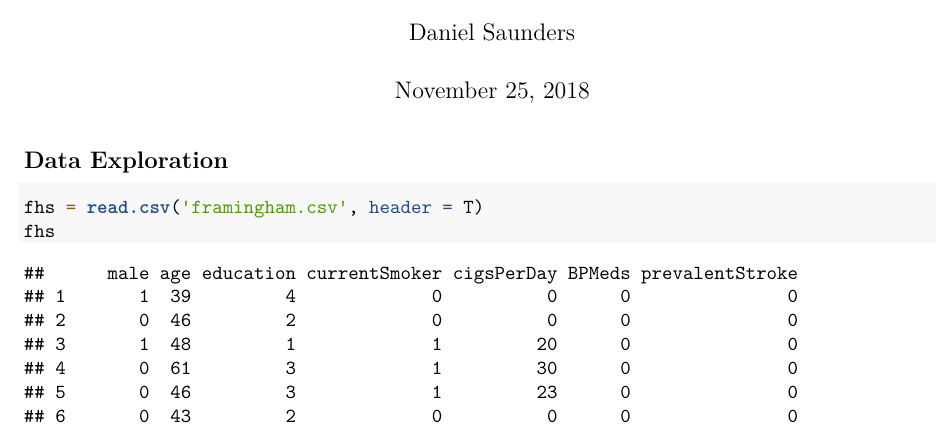
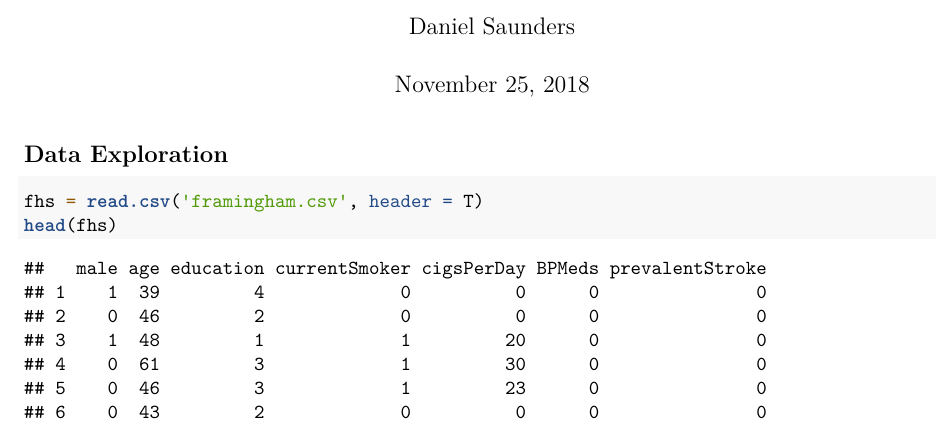
Before and after one commit to djsaunde/finalproj, an R Markdown document (framingham.Rmd): part of page 1 of 238 before the commit and part of page 1 of 2 after it, cut so that both start at the same text. Rendered offline with R 4.5, knitr and Pandoc, then LaTeX, with nearby package versions.

Commit message:
Updating PDF.

````diff
--- a/framingham.Rmd
+++ b/framingham.Rmd
@@ -14,7 +14,7 @@ knitr::opts_chunk$set(echo = TRUE)
 
 ```{r}
 fhs = read.csv('framingham.csv', header = T)
-fhs
+head(fhs)
 ```
 
 ```{r}
````
Also changed, not shown: framingham.pdf.
